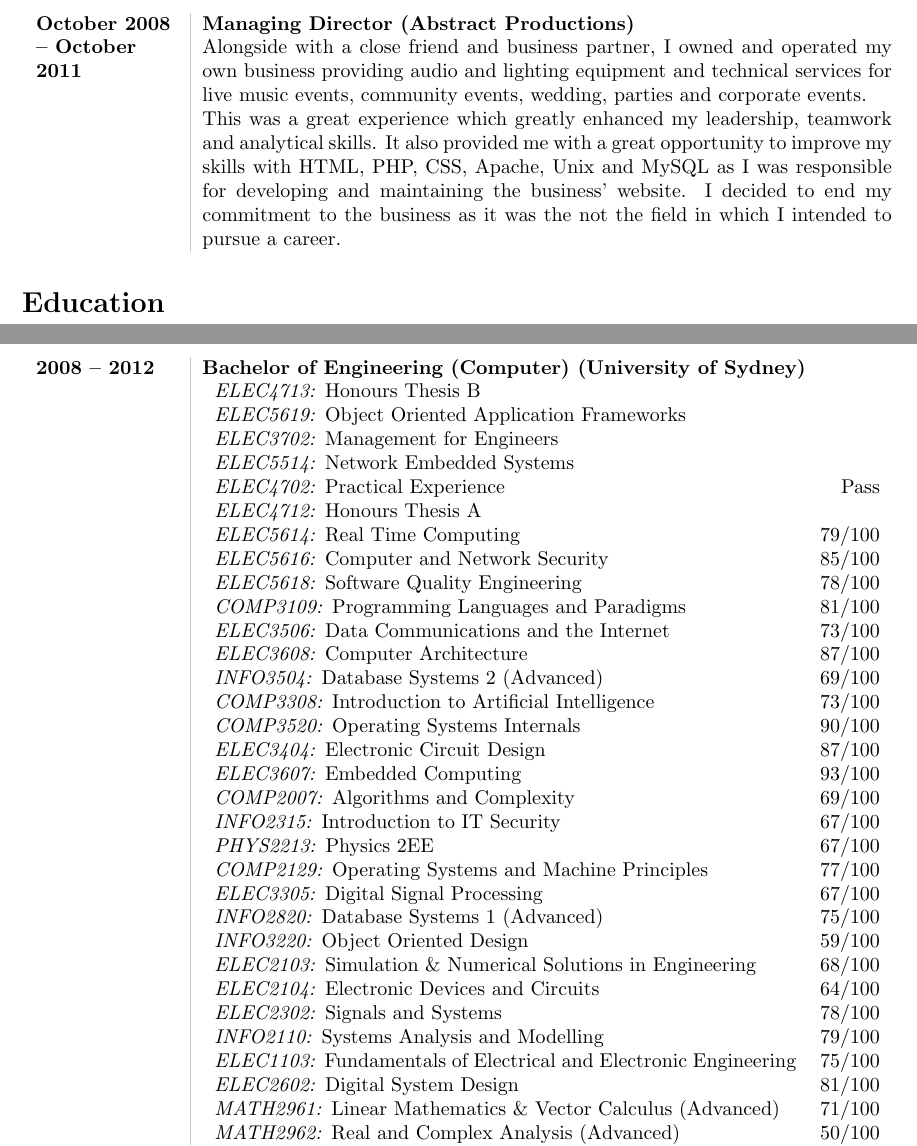
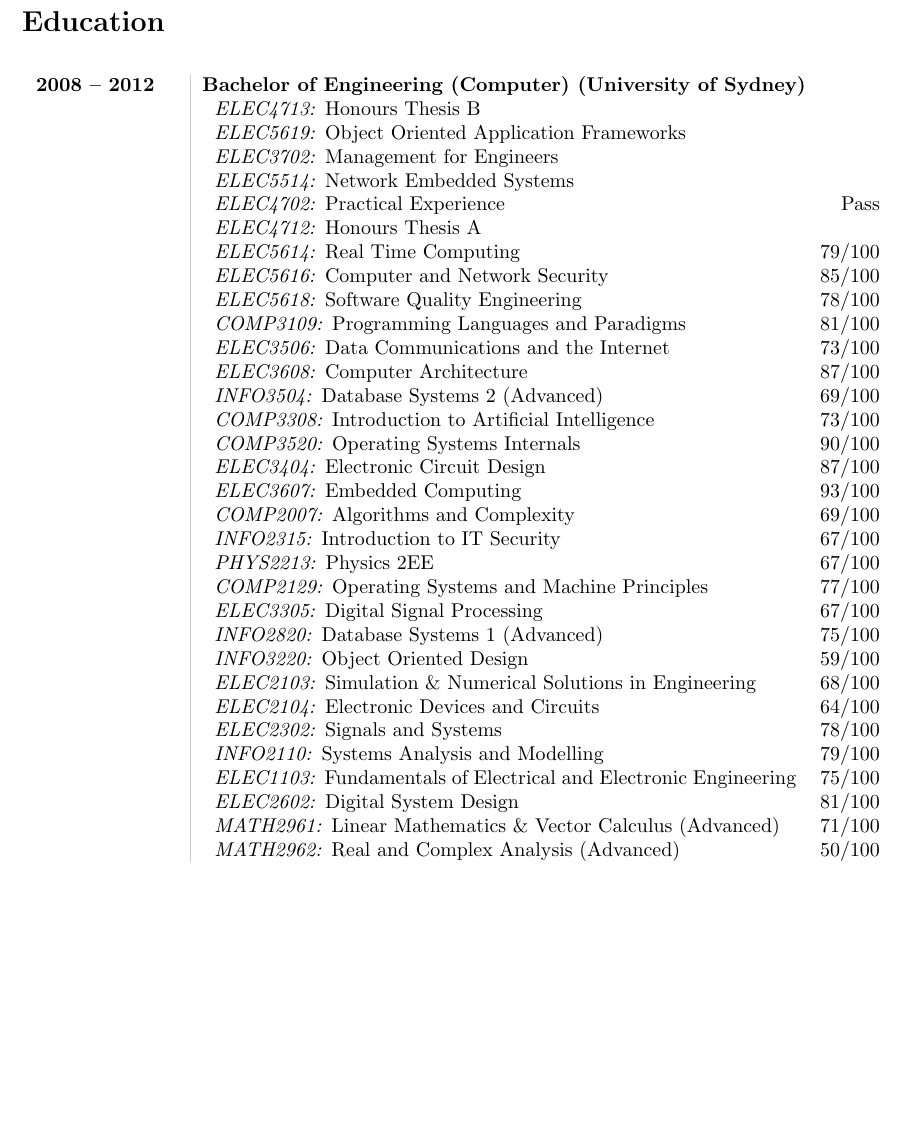
Before and after one commit to joshuaspence/Curriculum-Vitae, a LaTeX CV (src/curriculum_vitae.tex, which reads src/professional_experience.tex): two parts of pages 4 and 5 of 6 before the commit and part of page 4 of 5 after it, the two joined at a grey line, cut at the place of the change, the shorter picture padded with empty space. Compiled offline with pdfLaTeX.

Commit message:
Removed Abstract Productions professional experience

```diff
--- a/src/professional_experience.tex
+++ b/src/professional_experience.tex
@@ -206,36 +206,4 @@
 pyrotechnics display to musical soundtracks.}
 {}
 
-% Managing Director (Abstract Productions)
-\professionalExperienceItem{October 2008}{October 2011}
-{Managing Director}{Abstract Productions}
-{Alongside with a close friend and business partner, I owned and operated my own
-business providing audio and lighting equipment and technical services for live
-music events, community events, wedding, parties and corporate events.
-
-This was a great experience which greatly enhanced my leadership, teamwork and
-analytical skills. It also provided me with a great opportunity to improve my
-skills with HTML, PHP, CSS, Apache, Unix and MySQL as I was responsible for
-developing and maintaining the business' website. I decided to end my commitment
-to the business as it was the not the field in which I intended to pursue a
-career.}
-{
-    % Programming languages
-    \professionalTool{PHP}
-
-    % Web development
-    \professionalTool{HTML}
-    \professionalTool{CSS}
-    \professionalTool{jQuery}
-
-    % Web administration
-    \professionalTool{Apache}
-
-    % Operating systems
-    \professionalTool{Unix}
-
-    % Databases
-    \professionalTool{MySQL}
-}
-
 \end{professionalExperience}
```
